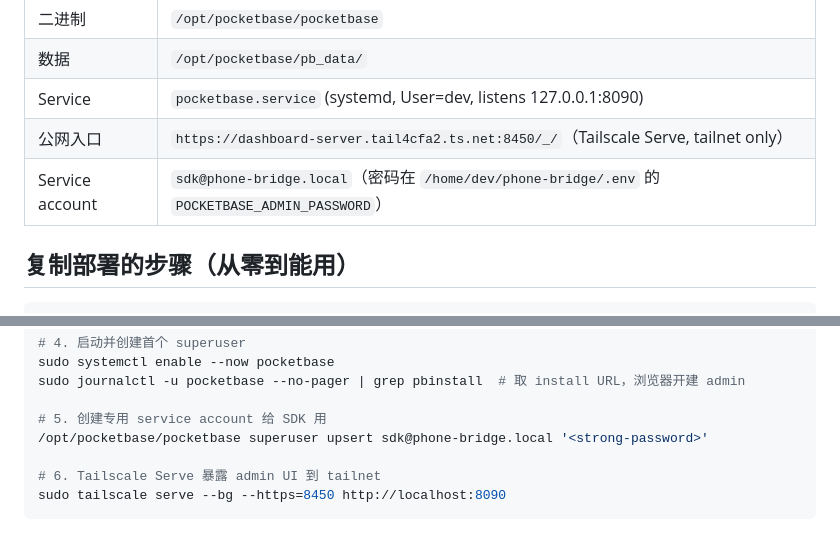
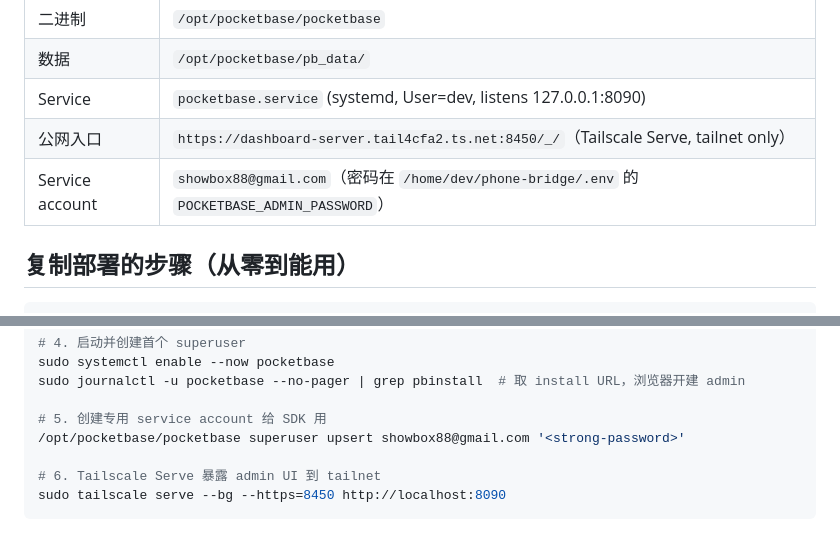
Before and after one commit to showbox88/claude-phone-bridge, a Markdown page: pocketbase/README.md, 2 parts joined by grey strips. Drawn GitHub-style.

Commit message:
docs(pocketbase): rename service account sdk@phone-bridge.local -> showbox88@gmail.com
PB superuser email was renamed in place (record id 4s3qd2mg84szz7s unchanged),
.env updated, phone-bridge restarted clean (health 200, PB token refreshed).
Smart-Trip impersonate token remains valid (tied to record id, not email);
SmartTrip UI now shows showbox88 instead of sdk.

Co-Authored-By: Claude Opus 4.7 <noreply@anthropic.com>

```diff
--- a/pocketbase/README.md
+++ b/pocketbase/README.md
@@ -12,7 +12,7 @@
 | 数据 | `/opt/pocketbase/pb_data/` |
 | Service | `pocketbase.service` (systemd, User=dev, listens 127.0.0.1:8090) |
 | 公网入口 | `https://dashboard-server.tail4cfa2.ts.net:8450/_/`（Tailscale Serve, tailnet only）|
-| Service account | `sdk@phone-bridge.local`（密码在 `/home/dev/phone-bridge/.env` 的 `POCKETBASE_ADMIN_PASSWORD`）|
+| Service account | `showbox88@gmail.com`（密码在 `/home/dev/phone-bridge/.env` 的 `POCKETBASE_ADMIN_PASSWORD`）|
 
 ## 复制部署的步骤（从零到能用）
 
@@ -37,7 +37,7 @@ sudo systemctl enable --now pocketbase
 sudo journalctl -u pocketbase --no-pager | grep pbinstall  # 取 install URL，浏览器开建 admin
 
 # 5. 创建专用 service account 给 SDK 用
-/opt/pocketbase/pocketbase superuser upsert sdk@phone-bridge.local '<strong-password>'
+/opt/pocketbase/pocketbase superuser upsert showbox88@gmail.com '<strong-password>'
 
 # 6. Tailscale Serve 暴露 admin UI 到 tailnet
 sudo tailscale serve --bg --https=8450 http://localhost:8090
```
